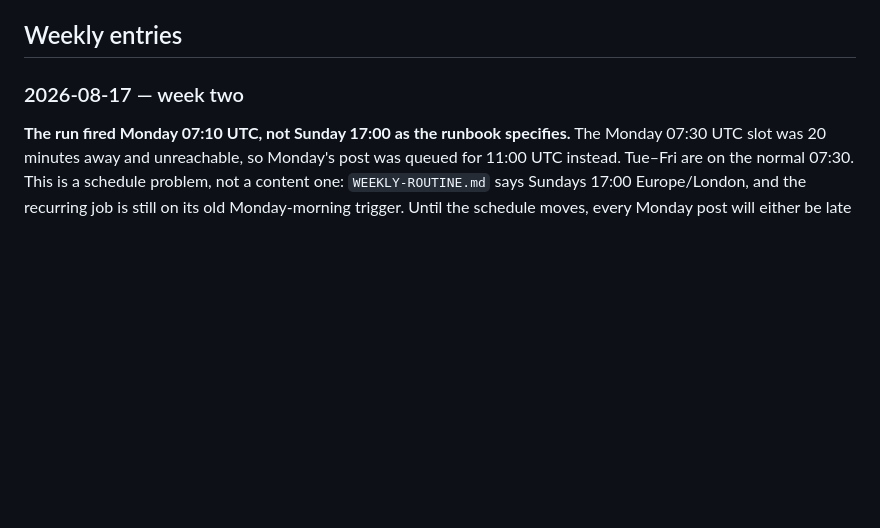
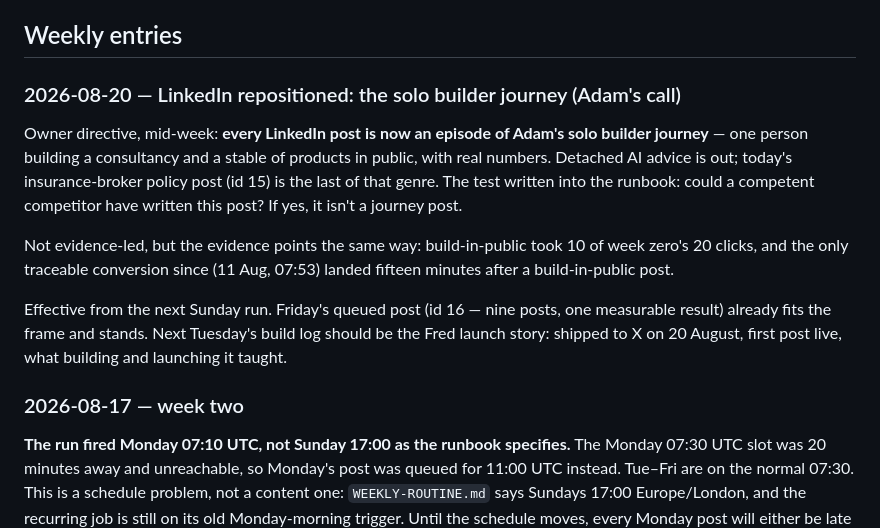
Before and after one commit to afieldofdreams/crox, a Markdown page: content/LEARNING-LOG.md, the part around the change. GitHub-like rendering; blank space fills up the shorter version.

```diff
--- a/content/LEARNING-LOG.md
+++ b/content/LEARNING-LOG.md
@@ -47,6 +47,26 @@ is pending his data export — its conclusions go here as week zero.)
   out-perform anything with AI tells.
 
 ## Weekly entries
+
+### 2026-08-20 — LinkedIn repositioned: the solo builder journey (Adam's call)
+
+Owner directive, mid-week: **every LinkedIn post is now an episode of
+Adam's solo builder journey** — one person building a consultancy and a
+stable of products in public, with real numbers. Detached AI advice is
+out; today's insurance-broker policy post (id 15) is the last of that
+genre. The test written into the runbook: could a competent competitor
+have written this post? If yes, it isn't a journey post.
+
+Not evidence-led, but the evidence points the same way: build-in-public
+took 10 of week zero's 20 clicks, and the only traceable conversion
+since (11 Aug, 07:53) landed fifteen minutes after a build-in-public
+post.
+
+Effective from the next Sunday run. Friday's queued post (id 16 — nine
+posts, one measurable result) already fits the frame and stands. Next
+Tuesday's build log should be the Fred launch story: shipped to X on 20
+August, first post live, what building and launching it taught.
+
 
 ### 2026-08-17 — week two
 
```
Also changed, not shown: content/FRED-SOCIAL.md (+1 -1 lines), content/WEEKLY-ROUTINE.md (+21 -12 lines).
